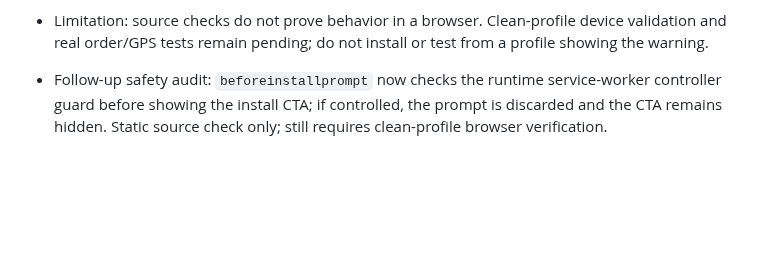
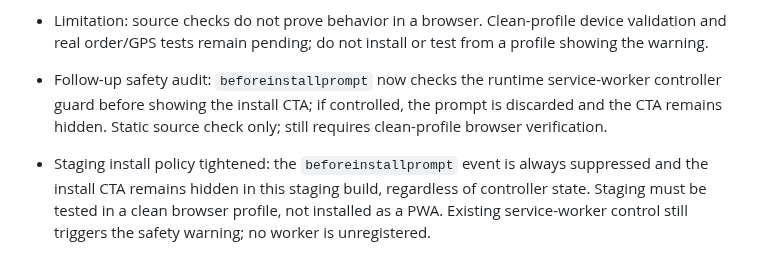
Before and after one commit to harmeetsg1983-blip/jeetpunjabitadka, a Markdown page: JPT_STAGING_QA_NOTES_20261012.md, the part around the change. Rendered like a GitHub page; blank space fills up the shorter version.

Commit message:
Record staging install-disabled policy

```diff
--- a/JPT_STAGING_QA_NOTES_20261012.md
+++ b/JPT_STAGING_QA_NOTES_20261012.md
@@ -121,3 +121,4 @@ These are pending test instructions only; no live assignment, database, or physi
 - Limitation: source checks do not prove behavior in a browser. Clean-profile device validation and real order/GPS tests remain pending; do not install or test from a profile showing the warning.
 
 - Follow-up safety audit: `beforeinstallprompt` now checks the runtime service-worker controller guard before showing the install CTA; if controlled, the prompt is discarded and the CTA remains hidden. Static source check only; still requires clean-profile browser verification.
+- Staging install policy tightened: the `beforeinstallprompt` event is always suppressed and the install CTA remains hidden in this staging build, regardless of controller state. Staging must be tested in a clean browser profile, not installed as a PWA. Existing service-worker control still triggers the safety warning; no worker is unregistered.
```
